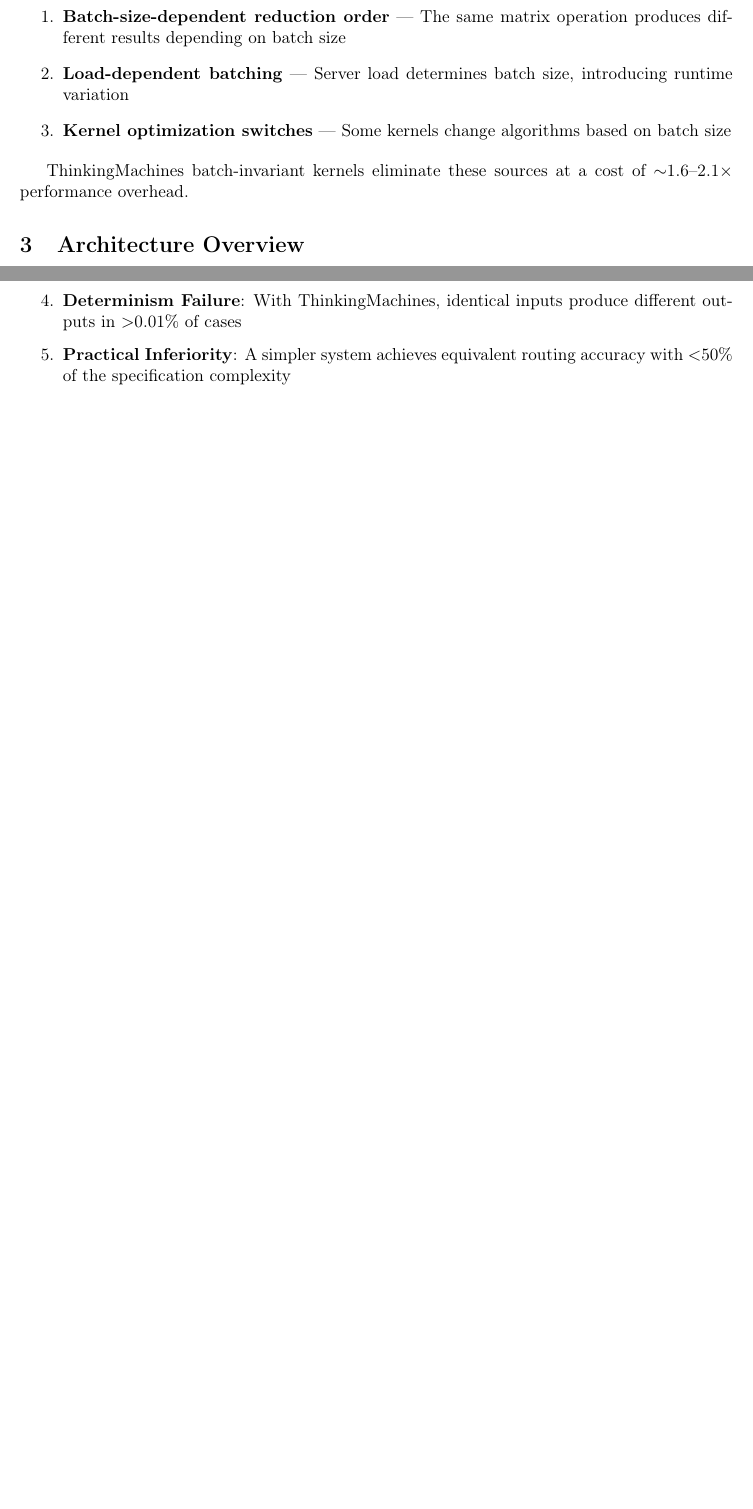
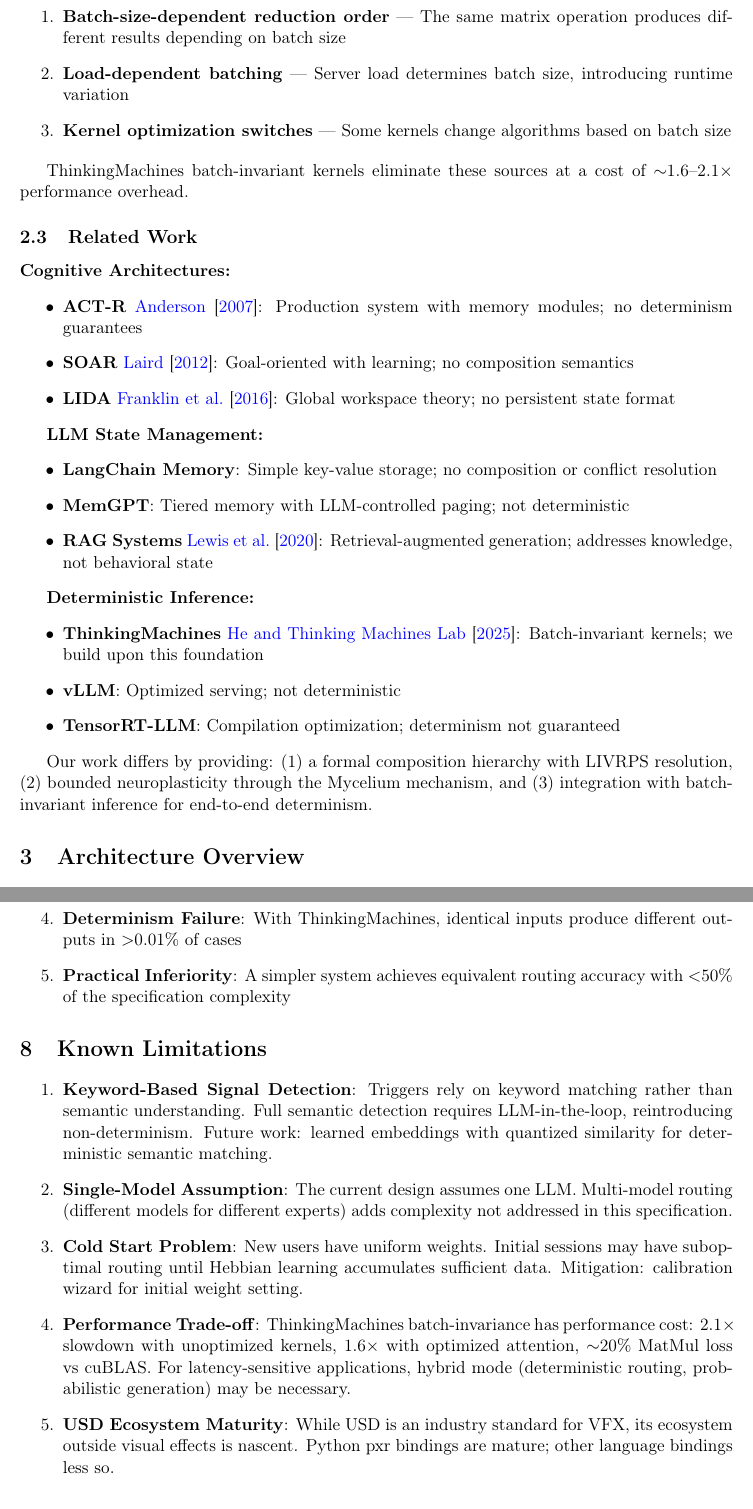
Before and after one commit to JosephOIbrahim/usd-cognitive-substrate, a LaTeX paper (arxiv/usd-cognitive-substrate/main.tex): two parts of pages 4 and 9 of 9 before the commit and two parts of pages 4 and 10 of 11 after it, joined at a grey line, cut so that both start at the same text, the shorter picture padded with empty space. Compiled offline with pdfLaTeX.

Commit message:
Address Arxiv submission gaps: Related Work, proofs, limitations
USD Cognitive Substrate (main paper):
- Add Related Work section (ACT-R, SOAR, LIDA, LangChain, MemGPT, RAG, ThinkingMachines)
- Complete proofs for Theorem 2 (Bounded Learning) and Theorem 3 (Convergence)
- Add Known Limitations section (5 limitations with mitigations)

Determinism paper:
- Add figure3-determinism.pdf to figures directory
- Insert figure reference showing determinism boundary

All ThinkingMachines values verified against source:
- 80 unique completions from 1000 at temp=0
- 2.1x/1.6x overhead (unopt/opt)
- ~20% MatMul loss vs cuBLAS

Co-Authored-By: Claude Opus 4.5 <noreply@anthropic.com>

```diff
--- a/arxiv/usd-cognitive-substrate/main.tex
+++ b/arxiv/usd-cognitive-substrate/main.tex
@@ -161,6 +161,31 @@
 
 ThinkingMachines batch-invariant kernels eliminate these sources at a cost of $\sim$1.6--2.1$\times$ performance overhead.
 
+\subsection{Related Work}
+
+\textbf{Cognitive Architectures:}
+\begin{itemize}
+    \item \textbf{ACT-R} \cite{anderson2007mind}: Production system with memory modules; no determinism guarantees
+    \item \textbf{SOAR} \cite{laird2012soar}: Goal-oriented with learning; no composition semantics
+    \item \textbf{LIDA} \cite{franklin2016lida}: Global workspace theory; no persistent state format
+\end{itemize}
+
+\textbf{LLM State Management:}
+\begin{itemize}
+    \item \textbf{LangChain Memory}: Simple key-value storage; no composition or conflict resolution
+    \item \textbf{MemGPT}: Tiered memory with LLM-controlled paging; not deterministic
+    \item \textbf{RAG Systems} \cite{lewis2020rag}: Retrieval-augmented generation; addresses knowledge, not behavioral state
+\end{itemize}
+
+\textbf{Deterministic Inference:}
+\begin{itemize}
+    \item \textbf{ThinkingMachines} \cite{thinkingmachines2025}: Batch-invariant kernels; we build upon this foundation
+    \item \textbf{vLLM}: Optimized serving; not deterministic
+    \item \textbf{TensorRT-LLM}: Compilation optimization; determinism not guaranteed
+\end{itemize}
+
+Our work differs by providing: (1) a formal composition hierarchy with LIVRPS resolution, (2) bounded neuroplasticity through the Mycelium mechanism, and (3) integration with batch-invariant inference for end-to-end determinism.
+
 \section{Architecture Overview}
 
 The USD Cognitive Substrate comprises two orthogonal hierarchies:
@@ -330,6 +363,20 @@
     \item \textbf{Practical Inferiority}: A simpler system achieves equivalent routing accuracy with $<$50\% of the specification complexity
 \end{enumerate}
 
+\section{Known Limitations}
+
+\begin{enumerate}
+    \item \textbf{Keyword-Based Signal Detection}: Triggers rely on keyword matching rather than semantic understanding. Full semantic detection requires LLM-in-the-loop, reintroducing non-determinism. Future work: learned embeddings with quantized similarity for deterministic semantic matching.
+
+    \item \textbf{Single-Model Assumption}: The current design assumes one LLM. Multi-model routing (different models for different experts) adds complexity not addressed in this specification.
+
+    \item \textbf{Cold Start Problem}: New users have uniform weights. Initial sessions may have suboptimal routing until Hebbian learning accumulates sufficient data. Mitigation: calibration wizard for initial weight setting.
+
+    \item \textbf{Performance Trade-off}: ThinkingMachines batch-invariance has performance cost: 2.1$\times$ slowdown with unoptimized kernels, 1.6$\times$ with optimized attention, $\sim$20\% MatMul loss vs cuBLAS. For latency-sensitive applications, hybrid mode (deterministic routing, probabilistic generation) may be necessary.
+
+    \item \textbf{USD Ecosystem Maturity}: While USD is an industry standard for VFX, its ecosystem outside visual effects is nascent. Python pxr bindings are mature; other language bindings less so.
+\end{enumerate}
+
 \section{Conclusion}
 
 The USD Cognitive Substrate demonstrates that USD composition semantics---designed for visual effects pipeline conflict resolution---are equally applicable to cognitive state management in LLM applications.
```
Also changed, not shown: arxiv/determinism/main.tex (+13 -0 lines), arxiv/determinism/figures/figure3-determinism.pdf (added), arxiv/usd-cognitive-substrate/main.tex (8 more changed lines).
